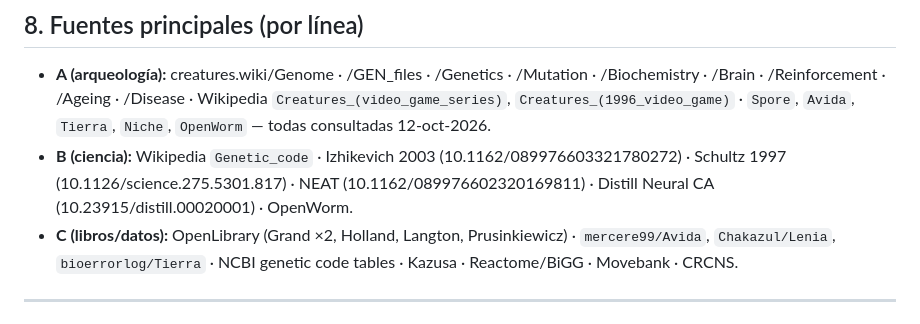
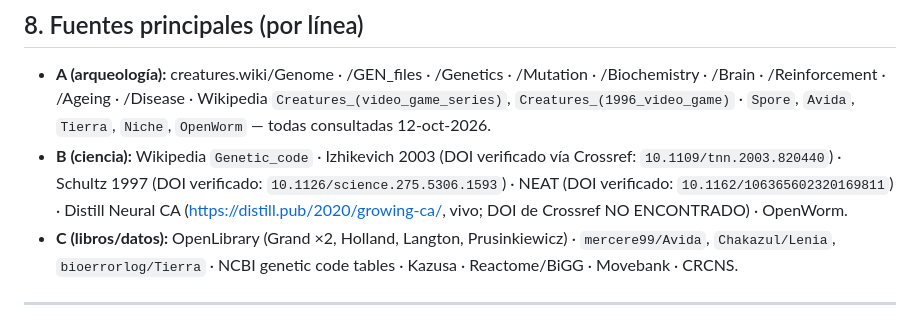
Before and after one commit to Purplerave/creatures, a Markdown page: docs/VISION-SUPER-BESTIA.md, the part around the change. GitHub-like rendering.

Commit message:
Docs: visión — DOIs corregidos con verificación vía Crossref
3 DOIs erróneos (Schultz, Izhikevich, NEAT) y 1 no registrado (Distill)
sustituidos por los valores verificados hoy en api.crossref.org.

```diff
--- a/docs/VISION-SUPER-BESTIA.md
+++ b/docs/VISION-SUPER-BESTIA.md
@@ -154,7 +154,7 @@ Cada fase: rama propia → typecheck+tests+build en verde → revisión CEO →
 ## 8. Fuentes principales (por línea)
 
 - **A (arqueología):** creatures.wiki/Genome · /GEN_files · /Genetics · /Mutation · /Biochemistry · /Brain · /Reinforcement · /Ageing · /Disease · Wikipedia `Creatures_(video_game_series)`, `Creatures_(1996_video_game)` · `Spore`, `Avida`, `Tierra`, `Niche`, `OpenWorm` — todas consultadas 12-oct-2026.
-- **B (ciencia):** Wikipedia `Genetic_code` · Izhikevich 2003 (10.1162/089976603321780272) · Schultz 1997 (10.1126/science.275.5301.817) · NEAT (10.1162/089976602320169811) · Distill Neural CA (10.23915/distill.00020001) · OpenWorm.
+- **B (ciencia):** Wikipedia `Genetic_code` · Izhikevich 2003 (DOI verificado vía Crossref: `10.1109/tnn.2003.820440`) · Schultz 1997 (DOI verificado: `10.1126/science.275.5306.1593`) · NEAT (DOI verificado: `10.1162/106365602320169811`) · Distill Neural CA (https://distill.pub/2020/growing-ca/, vivo; DOI de Crossref NO ENCONTRADO) · OpenWorm.
 - **C (libros/datos):** OpenLibrary (Grand ×2, Holland, Langton, Prusinkiewicz) · `mercere99/Avida`, `Chakazul/Lenia`, `bioerrorlog/Tierra` · NCBI genetic code tables · Kazusa · Reactome/BiGG · Movebank · CRCNS.
 
 ---
```
